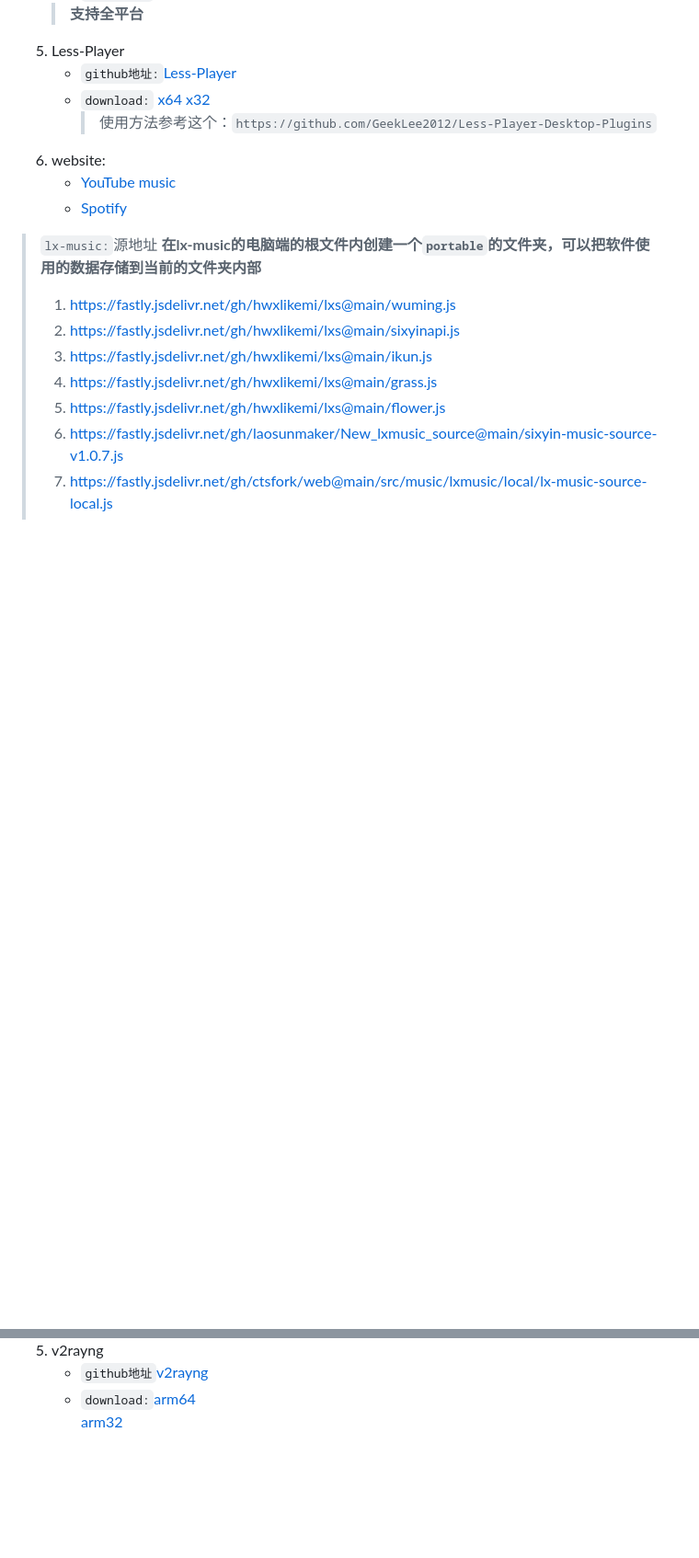
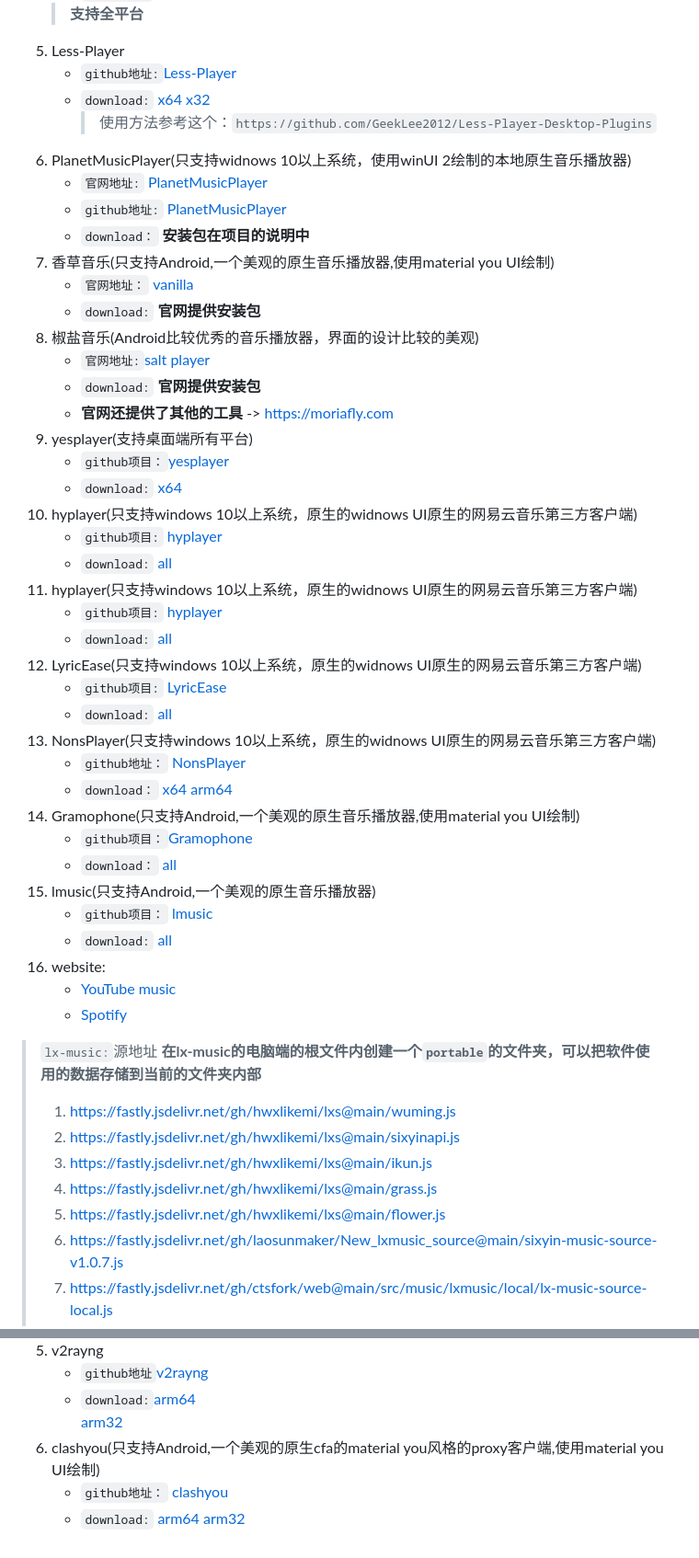
Before and after one commit to marsfans/zhizhu, a Markdown page: tools.md, 2 parts joined by grey strips. Shown: that part at 92% size. Drawn GitHub-style; blank space fills up the shorter version.

```diff
--- a/tools.md
+++ b/tools.md
@@ -55,6 +55,38 @@
        - `github地址:`[Less-Player](https://github.com/GeekLee2012/Less-Player-Desktop)
        - `download:` [x64](https://cf.ghproxy.cc/https://github.com/GeekLee2012/Less-Player-Desktop/releases/download/v0.1.28/Less.Player.v0.1.28.win-x64.zip) [x32](https://cf.ghproxy.cc/https://github.com/GeekLee2012/Less-Player-Desktop/releases/download/v0.1.28/Less.Player.v0.1.28.win-ia32.zip)
          > 使用方法参考这个：`https://github.com/GeekLee2012/Less-Player-Desktop-Plugins`
+  7. PlanetMusicPlayer(只支持widnows 10以上系统，使用winUI 2绘制的本地原生音乐播放器)
+       - `官网地址:` [PlanetMusicPlayer](https://pigeonming.top/index.php/planetmusicplayer)
+       - `github地址:` [PlanetMusicPlayer](https://github.com/Pigeon-Ming/CorePlanetMusicPlayer)
+       - `download：` **安装包在项目的说明中**
+  9. 香草音乐(只支持Android,一个美观的原生音乐播放器,使用material you UI绘制)
+       - `官网地址：` [vanilla](https://vanilla.surge.sh/)
+       - `download:`  **官网提供安装包**
+  10. 椒盐音乐(Android比较优秀的音乐播放器，界面的设计比较的美观)
+       - `官网地址:`[salt player](https://moriafly.com/salt-player/index.html)
+       - `download:` **官网提供安装包**
+       - **官网还提供了其他的工具** -> https://moriafly.com
+  11. yesplayer(支持桌面端所有平台)
+       - `github项目：`[yesplayer](https://github.com/qier222/YesPlayMusic)
+       - `download:` [x64](https://ghproxy.cc/https://github.com/qier222/YesPlayMusic/releases/download/v0.4.8-2/YesPlayMusic.0.4.8.exe)
+  12. hyplayer(只支持windows 10以上系统，原生的widnows UI原生的网易云音乐第三方客户端)
+       - `github项目:` [hyplayer](https://github.com/HyPlayer/HyPlayer)
+       - `download:` [all](https://cf.ghproxy.cc/https://github.com/HyPlayer/HyPlayer/releases/download/2.1.37.5872/HyPlayer_2.1.37.5872_x64_ARM64.msixbundle)
+  13. hyplayer(只支持windows 10以上系统，原生的widnows UI原生的网易云音乐第三方客户端)
+       - `github项目:` [hyplayer](https://github.com/HyPlayer/HyPlayer)
+       - `download:` [all](https://cf.ghproxy.cc/https://github.com/HyPlayer/HyPlayer/releases/download/2.1.37.5872/HyPlayer_2.1.37.5872_x64_ARM64.msixbundle)
+  14. LyricEase(只支持windows 10以上系统，原生的widnows UI原生的网易云音乐第三方客户端)
+       - `github项目:` [LyricEase](https://github.com/daiyuzhanghua/LyricEase)
+       - `download:` [all](https://install.appcenter.ms/users/brandonw3612/apps/lyricease/distribution_groups/public)
+  15. NonsPlayer(只支持windows 10以上系统，原生的widnows UI原生的网易云音乐第三方客户端)
+       - `github地址：` [NonsPlayer](https://github.com/Miaoyww/NonsPlayer)
+       - `download：` [x64](https://www.ghproxy.cc/https://github.com/Miaoyww/NonsPlayer/releases/download/0.5.6/NonsPlayer_0.5.6_x64.7z)  [arm64](https://www.ghproxy.cc/https://github.com/Miaoyww/NonsPlayer/releases/download/0.5.6/NonsPlayer_0.5.6_arm64.7z)
+  16. Gramophone(只支持Android,一个美观的原生音乐播放器,使用material you UI绘制)
+       - `github项目：`[Gramophone](https://github.com/AkaneTan/Gramophone)
+       - `download：` [all](https://cf.ghproxy.cc/https://github.com/AkaneTan/Gramophone/releases/download/1.0.14/Gramophone-1.0.14-release.apk)
+  17. lmusic(只支持Android,一个美观的原生音乐播放器)
+       - `github项目：` [lmusic](https://github.com/cy745/LMusic)
+       - `download:` [all](https://cf.ghproxy.cc/https://github.com/cy745/LMusic/releases/download/Beta/LMusic_beta_1.5.4_42_20230603_2240+0800.apk)
   7. website:
       - [YouTube music](https://music.youtube.com)
       - [Spotify](https://open.spotify.com)
@@ -92,3 +124,6 @@
   6. v2rayng
       - `github地址`[v2rayng](https://github.com/2dust/v2rayNG)
       - `download:`[arm64](https://ghproxy.cc/https://github.com/2dust/v2rayNG/releases/download/1.9.7/v2rayNG_1.9.7_arm64-v8a.apk)<br>[arm32](https://ghproxy.cc/https://github.com/2dust/v2rayNG/releases/download/1.9.7/v2rayNG_1.9.7_armeabi-v7a.apk)
+  7. clashyou(只支持Android,一个美观的原生cfa的material you风格的proxy客户端,使用material you UI绘制)
+      - `github地址：` [clashyou](https://github.com/Yos-X/ClashYou)
+      - `download:` [arm64](https://ghproxy.net/https://github.com/Yos-X/ClashYou/releases/download/V0.1.1/clash-you-0.1.1-yosx-foss-arm64-v8a-release.apk) [arm32](https://ghproxy.net/https://github.com/Yos-X/ClashYou/releases/download/V0.1.1/clash-you-0.1.1-yosx-foss-armeabi-v7a-release.apk)
```
